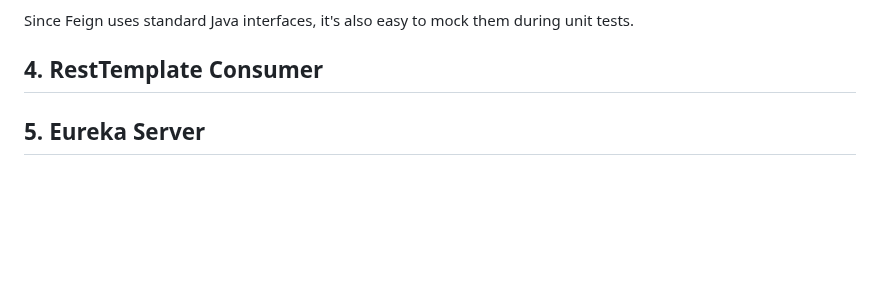
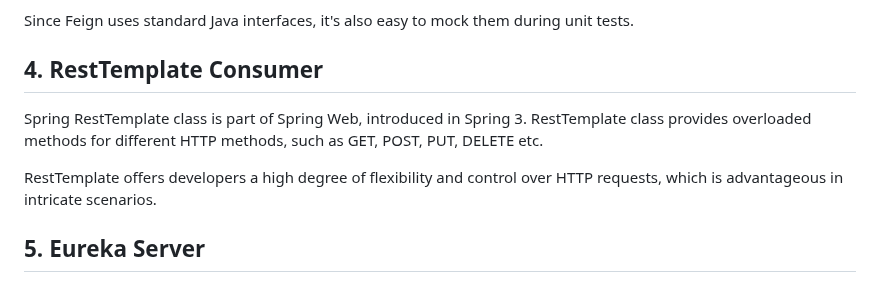
Before and after one commit to ajitagupta/book-library-crud-api, a Markdown page: README.md, the part around the change. Rendered like a GitHub page; blank space fills up the shorter version.

```diff
--- a/README.md
+++ b/README.md
@@ -69,6 +69,9 @@ Since Feign uses standard Java interfaces, it's also easy to mock them during un
 
 ## 4. RestTemplate Consumer
 
+Spring RestTemplate class is part of Spring Web, introduced in Spring 3. RestTemplate class provides overloaded methods for different HTTP methods, such as GET, POST, PUT, DELETE etc.
+
+RestTemplate offers developers a high degree of flexibility and control over HTTP requests, which is advantageous in intricate scenarios.
 
 ## 5. Eureka Server
 
```
